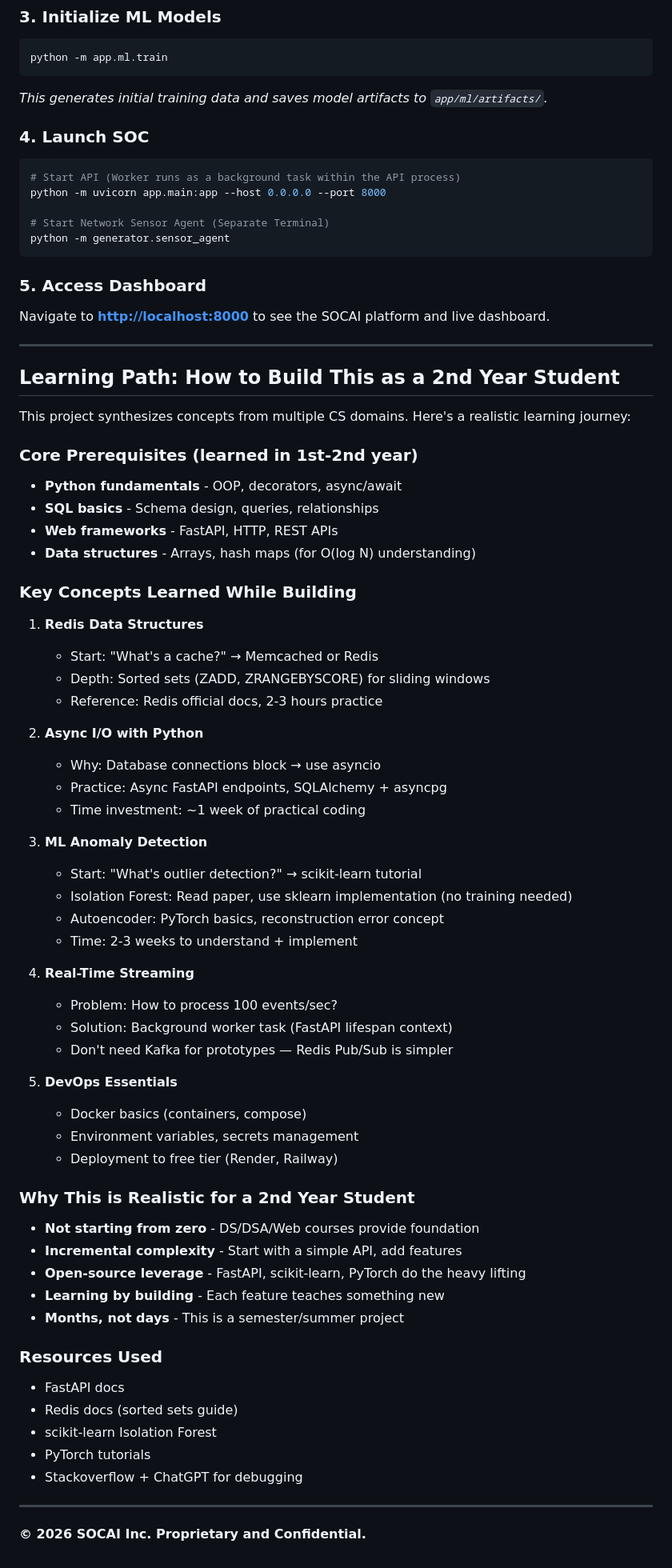
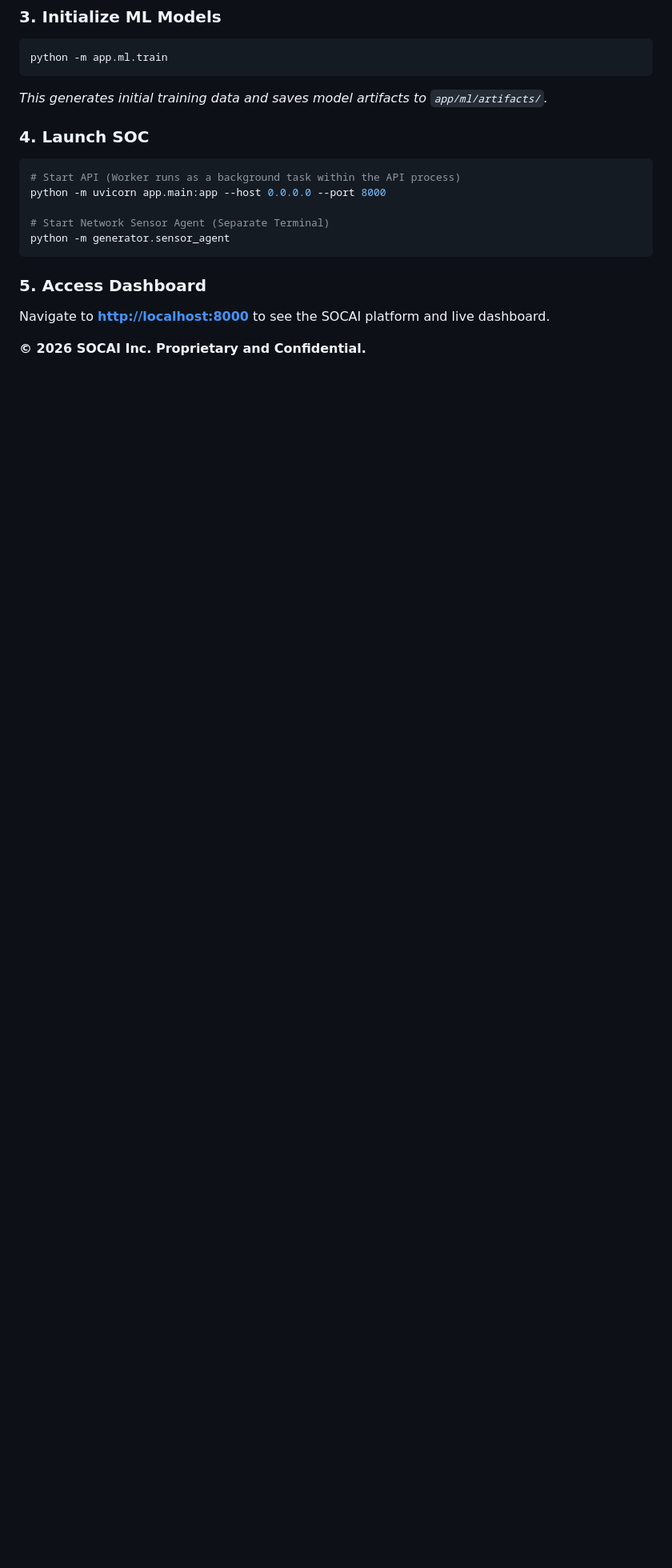
Before and after one commit to LuciferVid/SocAI, a Markdown page: README.md, the part around the change. Shown at 80% size. GitHub-like rendering; blank space fills up the shorter version.

```diff
--- a/README.md
+++ b/README.md
@@ -87,63 +87,6 @@ python -m generator.sensor_agent
 
 Navigate to **[http://localhost:8000](http://localhost:8000)** to see the SOCAI platform and live dashboard.
 
----
 
-## Learning Path: How to Build This as a 2nd Year Student
-
-This project synthesizes concepts from multiple CS domains. Here's a realistic learning journey:
-
-### Core Prerequisites (learned in 1st-2nd year)
-
-- **Python fundamentals** - OOP, decorators, async/await
-- **SQL basics** - Schema design, queries, relationships
-- **Web frameworks** - FastAPI, HTTP, REST APIs
-- **Data structures** - Arrays, hash maps (for O(log N) understanding)
-
-### Key Concepts Learned While Building
-
-1. **Redis Data Structures**
-   - Start: "What's a cache?" → Memcached or Redis
-   - Depth: Sorted sets (ZADD, ZRANGEBYSCORE) for sliding windows
-   - Reference: Redis official docs, 2-3 hours practice
-
-2. **Async I/O with Python**
-   - Why: Database connections block → use asyncio
-   - Practice: Async FastAPI endpoints, SQLAlchemy + asyncpg
-   - Time investment: ~1 week of practical coding
-
-3. **ML Anomaly Detection**
-   - Start: "What's outlier detection?" → scikit-learn tutorial
-   - Isolation Forest: Read paper, use sklearn implementation (no training needed)
-   - Autoencoder: PyTorch basics, reconstruction error concept
-   - Time: 2-3 weeks to understand + implement
-
-4. **Real-Time Streaming**
-   - Problem: How to process 100 events/sec?
-   - Solution: Background worker task (FastAPI lifespan context)
-   - Don't need Kafka for prototypes — Redis Pub/Sub is simpler
-
-5. **DevOps Essentials**
-   - Docker basics (containers, compose)
-   - Environment variables, secrets management
-   - Deployment to free tier (Render, Railway)
-
-### Why This is Realistic for a 2nd Year Student
-
-- **Not starting from zero** - DS/DSA/Web courses provide foundation
-- **Incremental complexity** - Start with a simple API, add features
-- **Open-source leverage** - FastAPI, scikit-learn, PyTorch do the heavy lifting
-- **Learning by building** - Each feature teaches something new
-- **Months, not days** - This is a semester/summer project
-
-### Resources Used
-
-- FastAPI docs
-- Redis docs (sorted sets guide)
-- scikit-learn Isolation Forest
-- PyTorch tutorials
-- Stackoverflow + ChatGPT for debugging
-
----
 
 **© 2026 SOCAI Inc. Proprietary and Confidential.**
```
